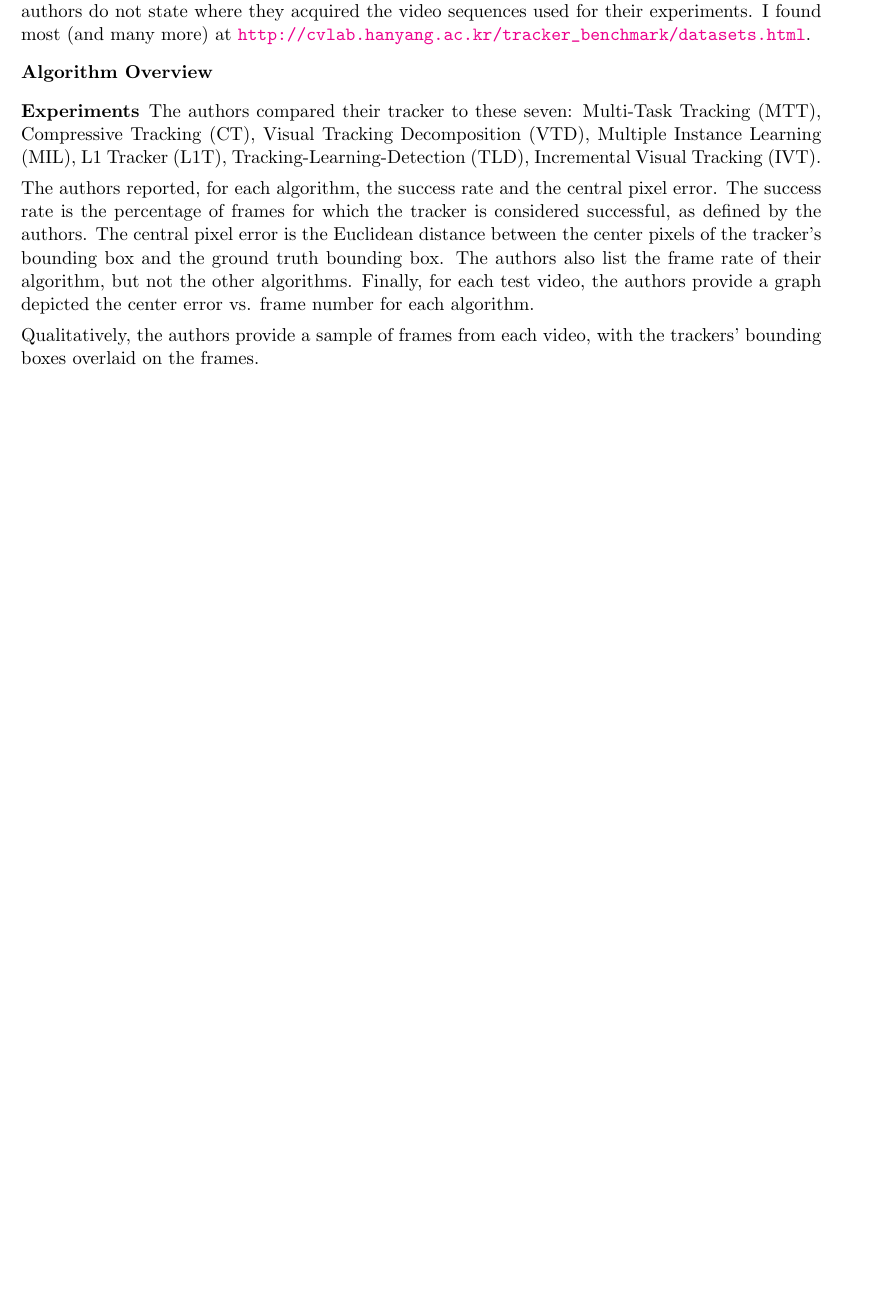
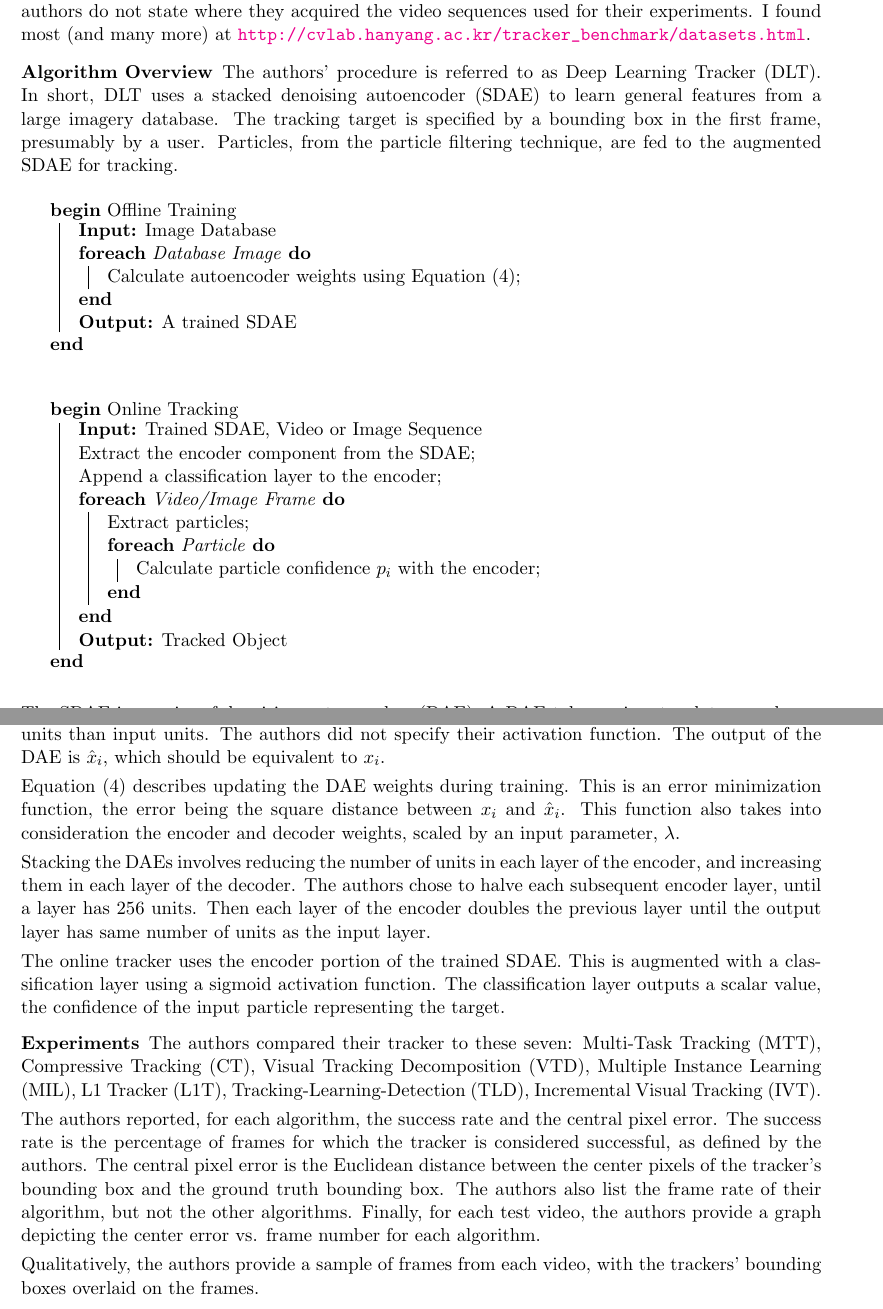
Before and after one commit to brobeson/class, a LaTeX problem sheet (cs_7680_computer_vision/assignment_4/assignment_4.tex): part of page 1 of 2 before the commit and two parts of pages 1 and 2 of 2 after it, the two joined at a grey line, cut so that both start at the same text, the shorter picture padded with empty space. Compiled offline with pdfLaTeX.

Commit message:
cs 7680 - finish assignment 4

```diff
--- a/cs_7680_computer_vision/assignment_4/assignment_4.tex
+++ b/cs_7680_computer_vision/assignment_4/assignment_4.tex
@@ -38,4 +39,39 @@
         sequences used for their experiments. I found most (and many more) at
         \url{http://cvlab.hanyang.ac.kr/tracker_benchmark/datasets.html}.
 
-    \item [Algorithm Overview]
+    \item [Algorithm Overview] The authors' procedure is referred to as Deep
+        Learning Tracker (DLT). In short, DLT uses a stacked denoising
+        autoencoder (SDAE) to learn general features from a large imagery
+        database. The tracking target is specified by a bounding box in the
+        first frame, presumably by a user. Particles, from the particle
+        filtering technique, are fed to the augmented SDAE for tracking.
+
+        \begin{algorithm}
+            \Begin(Offline Training)
+            {
+                \KwIn{Image Database}
+                \ForEach{Database Image}
+                {
+                    Calculate autoencoder weights using Equation (4)\;
+                }
+                \KwOut{A trained SDAE}
+            }
+        \end{algorithm}
+
+        \begin{algorithm}
+            \Begin(Online Tracking)
+            {
+                \KwIn{Trained SDAE, Video or Image Sequence}
+                Extract the encoder component from the SDAE\;
+                Append a classification layer to the encoder\;
+                \ForEach{Video/Image Frame}
+                {
+                    Extract particles\;
+                    \ForEach{Particle}
+                    {
+                        Calculate particle confidence $p_i$ with the encoder\;
+                    }
+                }
+                \KwOut{Tracked Object}
+            }
+        \end{algorithm}
@@ -42,3 +82,25 @@
+        other techniques could be used. $\tilde{x}_i$ constitutes the first
+        layer of an autoencoder with fewer hidden units than input units. The
+        authors did not specify their activation function. The output of the DAE
+        is $\hat{x}_i$, which should be equivalent to $x_i$.
+
+        Equation (4) describes updating the DAE weights during training. This is
+        an error minimization function, the error being the square distance
+        between $x_i$ and $\hat{x}_i$. This function also takes into
+        consideration the encoder and decoder weights, scaled by an input
+        parameter, $\lambda$.
+
+        Stacking the DAEs involves reducing the number of units in each layer of
+        the encoder, and increasing them in each layer of the decoder. The
+        authors chose to halve each subsequent encoder layer, until a layer has
+        256 units. Then each layer of the encoder doubles the previous layer
+        until the output layer has same number of units as the input layer.
+
+        The online tracker uses the encoder portion of the trained SDAE. This is
+        augmented with a classification layer using a sigmoid activation
+        function. The classification layer outputs a scalar value, the
+        confidence of the input particle representing the target.
+
 
     \item [Experiments] The authors compared their tracker to these seven:
         Multi-Task Tracking (MTT), Compressive Tracking (CT), Visual Tracking
@@ -52,7 +114,7 @@
         pixels of the tracker's bounding box and the ground truth bounding box.
         The authors also list the frame rate of their algorithm, but not the
         other algorithms. Finally, for each test video, the authors provide a
-        graph depicted the center error vs. frame number for each algorithm.
+        graph depicting the center error vs. frame number for each algorithm.
 
         Qualitatively, the authors provide a sample of frames from each video,
         with the trackers' bounding boxes overlaid on the frames.
```
Also changed, not shown: cs_7680_computer_vision/assignment_4/assignment_4.tex (21 more changed lines).
